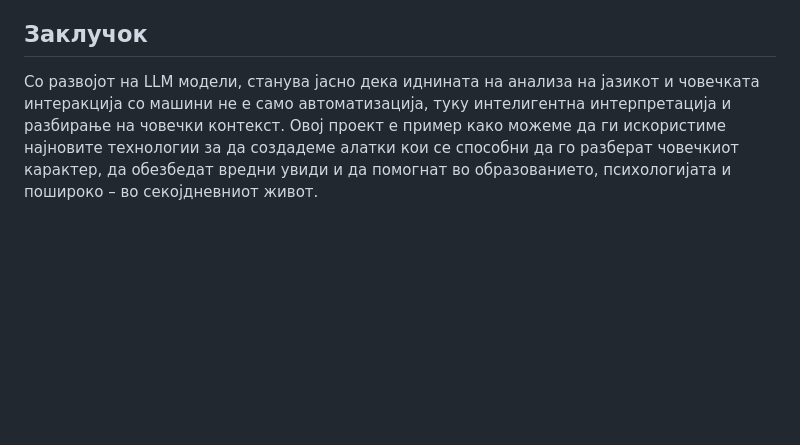
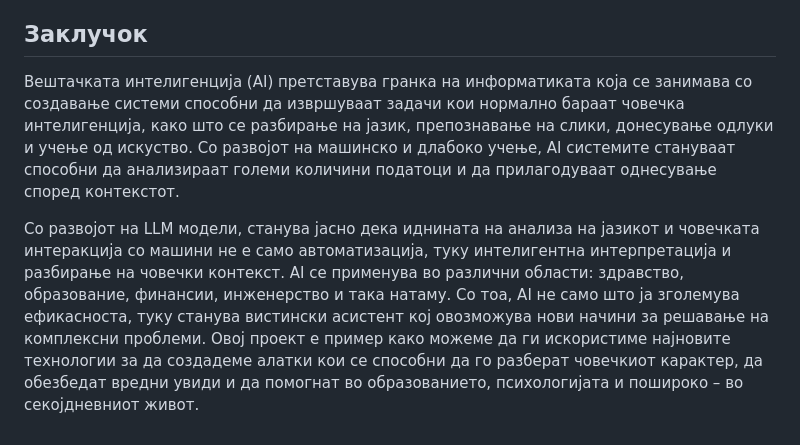
Before and after one commit to tamara-00/personality_predictor_project, a Markdown page: README.md, the part around the change. Drawn GitHub-style; blank space fills up the shorter version.

```diff
--- a/README.md
+++ b/README.md
@@ -108,4 +108,6 @@ Prompt-от е **few-shot**, што значи дека моделот доби
 Процесот на работа ме научи и на значењето на експериментирање и прилагодување на моделот и промтовите, како и на тоа дека дури и со ограничени ресурси (локално хостиран модел) можеш да добиеш впечатливи резултати. Ова искуство ја зголеми мојата љубопитност кон LLM и ме инспирира да размислувам за нивната примена во интердисциплинарни задачи – од образование до креативни индустрии.
 
 ## Заклучок
-Со развојот на LLM модели, станува јасно дека иднината на анализа на јазикот и човечката интеракција со машини не е само автоматизација, туку интелигентна интерпретација и разбирање на човечки контекст. Овој проект е пример како можеме да ги искористиме најновите технологии за да создадеме алатки кои се способни да го разберат човечкиот карактер, да обезбедат вредни увиди и да помогнат во образованието, психологијата и пошироко – во секојдневниот живот.
+Вештачката интелигенција (AI) претставува гранка на информатиката која се занимава со создавање системи способни да извршуваат задачи кои нормално бараат човечка интелигенција, како што се разбирање на јазик, препознавање на слики, донесување одлуки и учење од искуство. Со развојот на машинско и длабоко учење, AI системите стануваат способни да анализираат големи количини податоци и да прилагодуваат однесување според контекстот.
+
+Со развојот на LLM модели, станува јасно дека иднината на анализа на јазикот и човечката интеракција со машини не е само автоматизација, туку интелигентна интерпретација и разбирање на човечки контекст.  AI се применува во различни области: здравство, образование, финансии, инженерство и така натаму. Со тоа, AI не само што ја зголемува ефикасноста, туку станува вистински асистент кој овозможува нови начини за решавање на комплексни проблеми. Овој проект е пример како можеме да ги искористиме најновите технологии за да создадеме алатки кои се способни да го разберат човечкиот карактер, да обезбедат вредни увиди и да помогнат во образованието, психологијата и пошироко – во секојдневниот живот.
```
